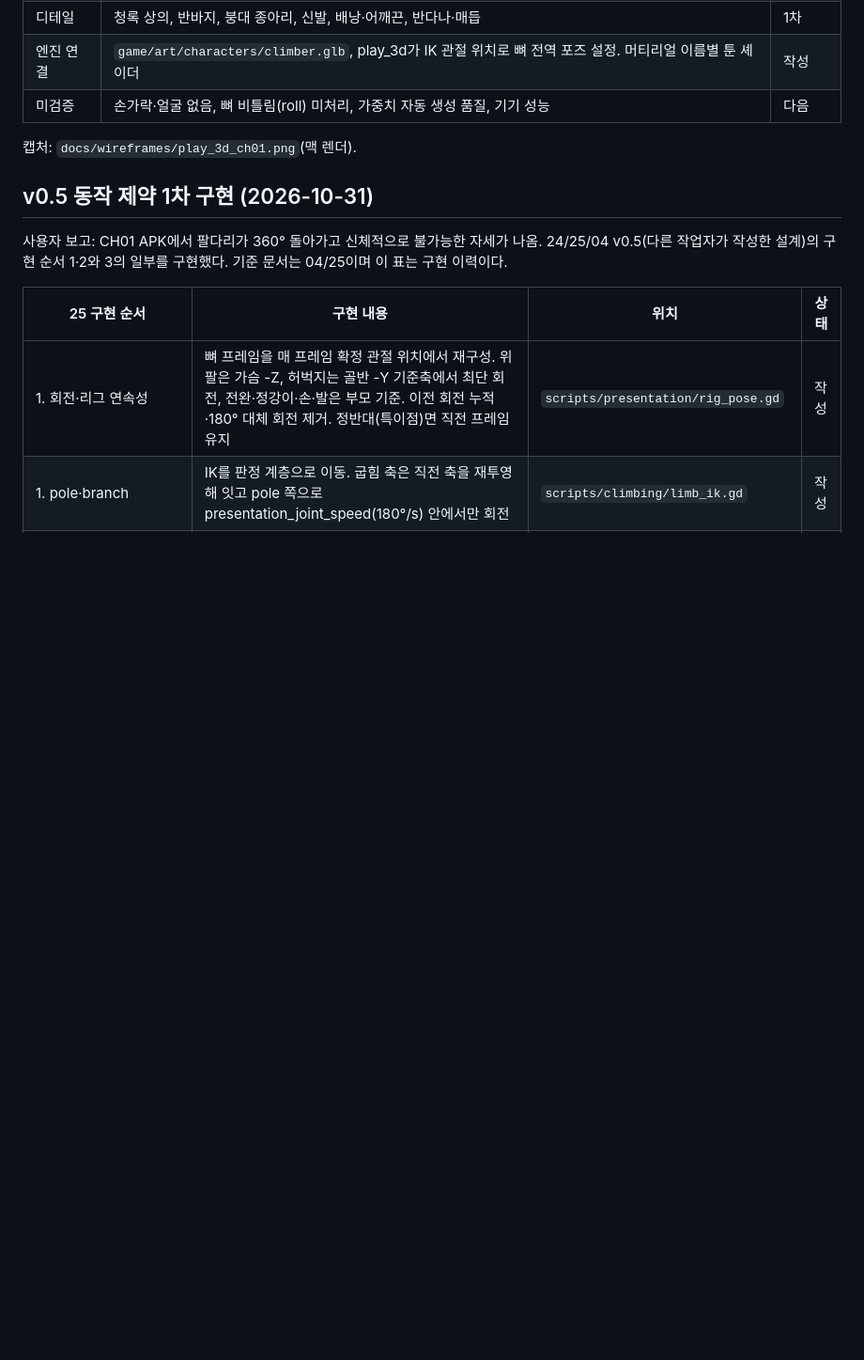
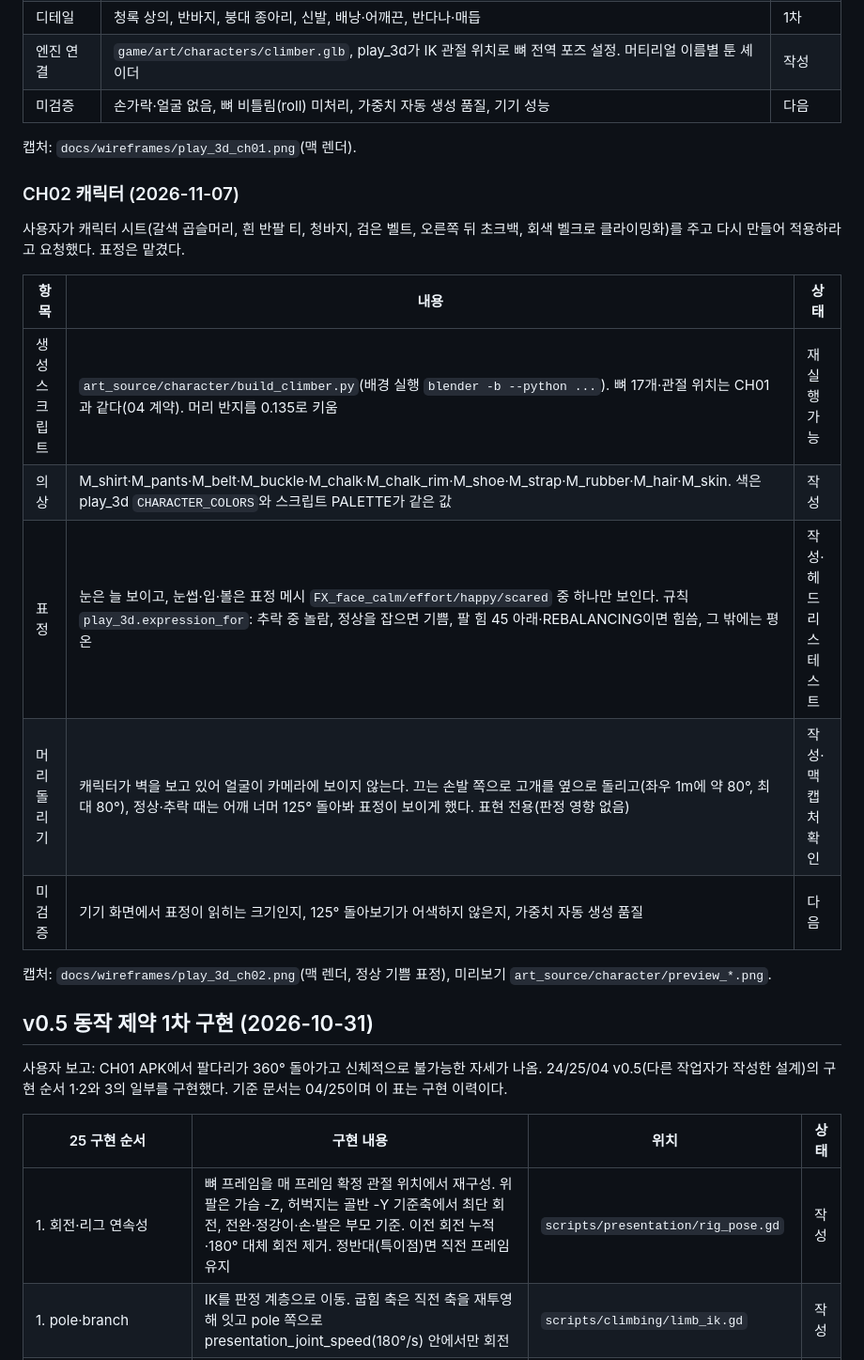
Before and after one commit to ysc1230/climb_game, a Markdown page: docs/23_dev_readiness_review.md, the part around the change. Shown at 94% size. Drawn GitHub-style; blank space fills up the shorter version.

```diff
--- a/docs/23_dev_readiness_review.md
+++ b/docs/23_dev_readiness_review.md
@@ -116,6 +116,20 @@ REF01과의 남은 차이: 실제 리깅 캐릭터와 의상, 손으로 그린
 | 미검증 | 손가락·얼굴 없음, 뼈 비틀림(roll) 미처리, 가중치 자동 생성 품질, 기기 성능 | 다음 |
 
 캡처: `docs/wireframes/play_3d_ch01.png`(맥 렌더).
+
+### CH02 캐릭터 (2026-11-07)
+
+사용자가 캐릭터 시트(갈색 곱슬머리, 흰 반팔 티, 청바지, 검은 벨트, 오른쪽 뒤 초크백, 회색 벨크로 클라이밍화)를 주고 다시 만들어 적용하라고 요청했다. 표정은 맡겼다.
+
+| 항목 | 내용 | 상태 |
+| --- | --- | --- |
+| 생성 스크립트 | `art_source/character/build_climber.py`(배경 실행 `blender -b --python ...`). 뼈 17개·관절 위치는 CH01과 같다(04 계약). 머리 반지름 0.135로 키움 | 재실행 가능 |
+| 의상 | M_shirt·M_pants·M_belt·M_buckle·M_chalk·M_chalk_rim·M_shoe·M_strap·M_rubber·M_hair·M_skin. 색은 play_3d `CHARACTER_COLORS`와 스크립트 PALETTE가 같은 값 | 작성 |
+| 표정 | 눈은 늘 보이고, 눈썹·입·볼은 표정 메시 `FX_face_calm/effort/happy/scared` 중 하나만 보인다. 규칙 `play_3d.expression_for`: 추락 중 놀람, 정상을 잡으면 기쁨, 팔 힘 45 아래·REBALANCING이면 힘씀, 그 밖에는 평온 | 작성·헤드리스 테스트 |
+| 머리 돌리기 | 캐릭터가 벽을 보고 있어 얼굴이 카메라에 보이지 않는다. 끄는 손발 쪽으로 고개를 옆으로 돌리고(좌우 1m에 약 80°, 최대 80°), 정상·추락 때는 어깨 너머 125° 돌아봐 표정이 보이게 했다. 표현 전용(판정 영향 없음) | 작성·맥 캡처 확인 |
+| 미검증 | 기기 화면에서 표정이 읽히는 크기인지, 125° 돌아보기가 어색하지 않은지, 가중치 자동 생성 품질 | 다음 |
+
+캡처: `docs/wireframes/play_3d_ch02.png`(맥 렌더, 정상 기쁨 표정), 미리보기 `art_source/character/preview_*.png`.
 
 ## v0.5 동작 제약 1차 구현 (2026-10-31)
 
```
Also changed, not shown: docs/wireframes/play_3d_ch02.png (added), 11 other files.
